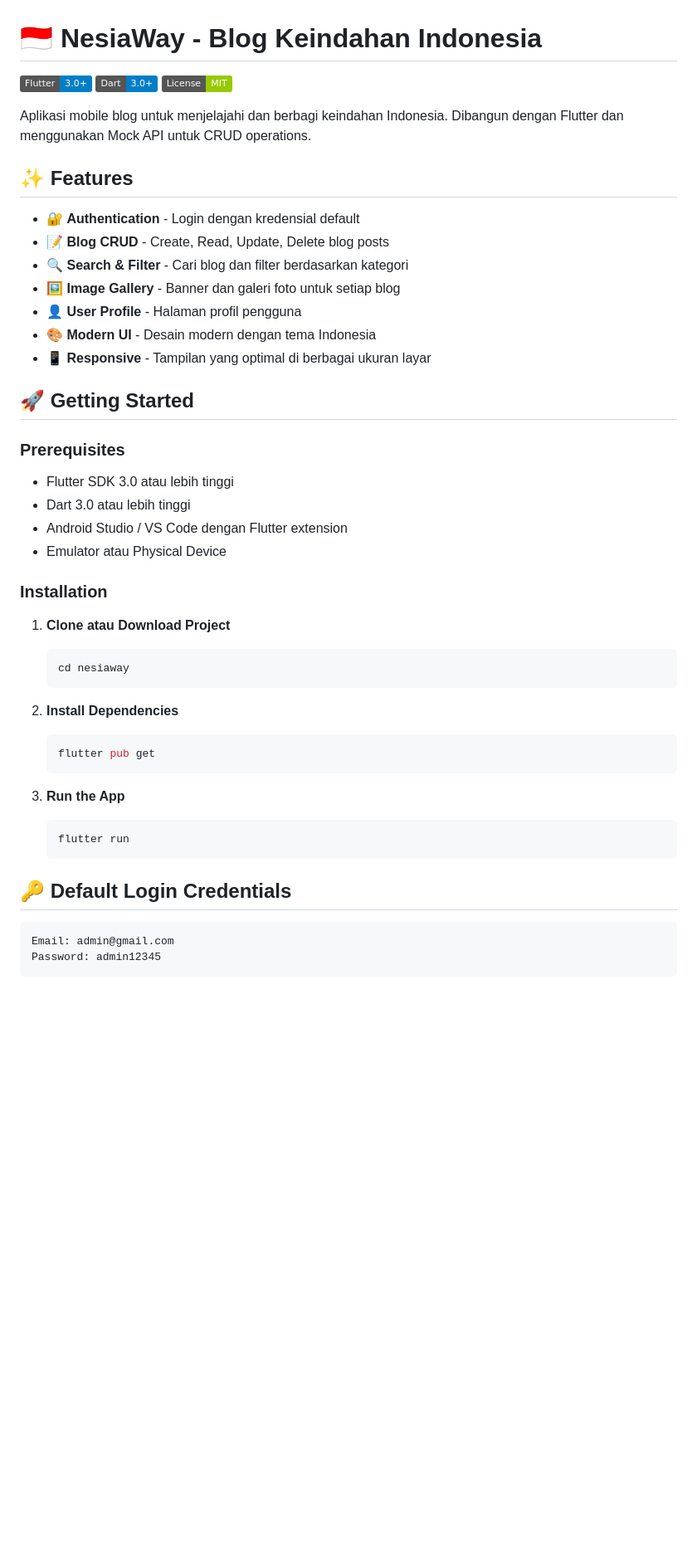
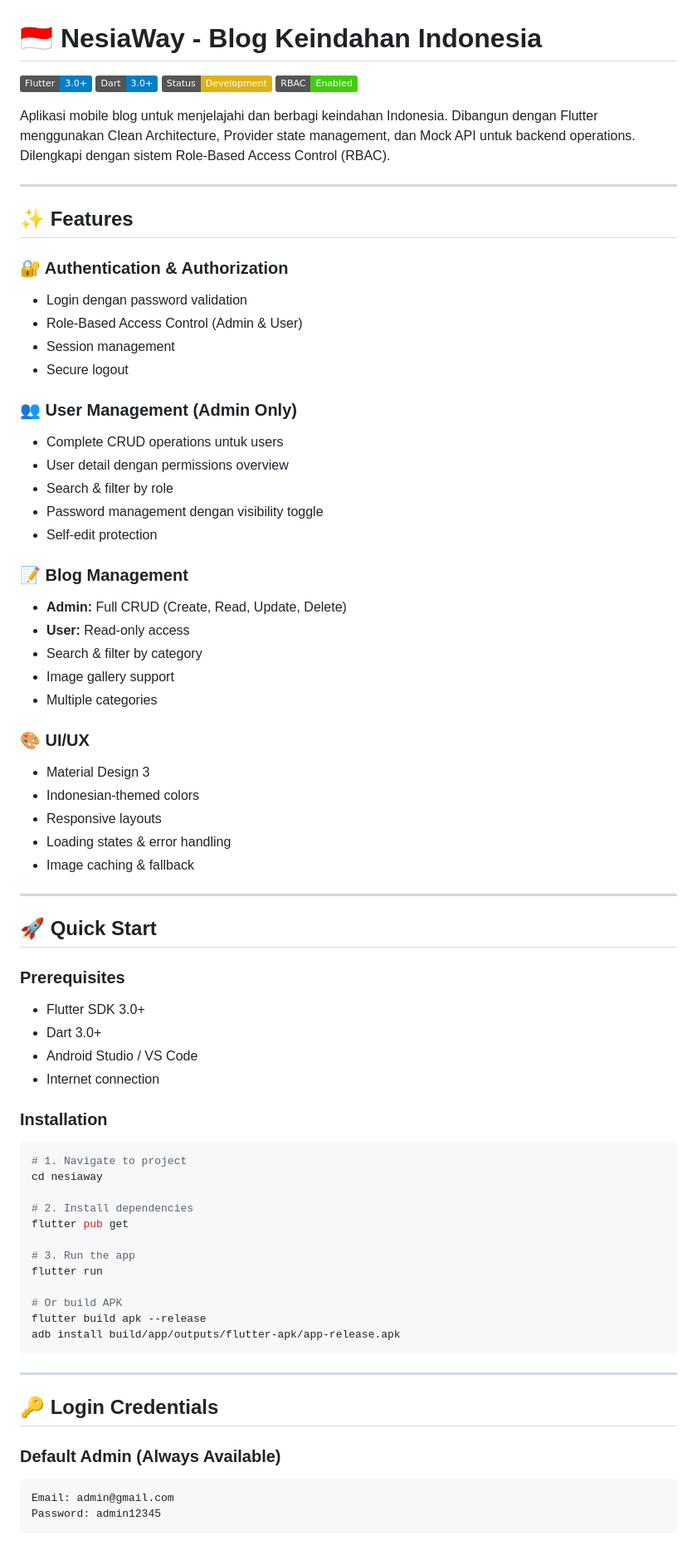
Before and after one commit to apekking28/nesiaway-mobile, a Markdown page: README.md, the part around the change printed below. Shown: that part at 83% size. Rendered like a GitHub page; badges without logos; blank space fills up the shorter version.

Commit message:
Revise README with feature updates and enhancements
Updated README to reflect new features and changes in the app, including RBAC, authentication improvements, and a more detailed project structure.

````diff
--- a/README.md
+++ b/README.md
@@ -2,48 +2,74 @@
 
 ![Flutter](https://img.shields.io/badge/Flutter-3.0+-blue.svg)
 ![Dart](https://img.shields.io/badge/Dart-3.0+-blue.svg)
-![License](https://img.shields.io/badge/License-MIT-green.svg)
+![Status](https://img.shields.io/badge/Status-Development-yellow.svg)
+![RBAC](https://img.shields.io/badge/RBAC-Enabled-success.svg)
 
-Aplikasi mobile blog untuk menjelajahi dan berbagi keindahan Indonesia. Dibangun dengan Flutter dan menggunakan Mock API untuk CRUD operations.
+Aplikasi mobile blog untuk menjelajahi dan berbagi keindahan Indonesia. Dibangun dengan Flutter menggunakan Clean Architecture, Provider state management, dan Mock API untuk backend operations. Dilengkapi dengan sistem Role-Based Access Control (RBAC).
+
+---
 
 ## ✨ Features
 
-- 🔐 **Authentication** - Login dengan kredensial default
-- 📝 **Blog CRUD** - Create, Read, Update, Delete blog posts
-- 🔍 **Search & Filter** - Cari blog dan filter berdasarkan kategori
-- 🖼️ **Image Gallery** - Banner dan galeri foto untuk setiap blog
-- 👤 **User Profile** - Halaman profil pengguna
-- 🎨 **Modern UI** - Desain modern dengan tema Indonesia
-- 📱 **Responsive** - Tampilan yang optimal di berbagai ukuran layar
+### 🔐 Authentication & Authorization
+- Login dengan password validation
+- Role-Based Access Control (Admin & User)
+- Session management
+- Secure logout
 
-## 🚀 Getting Started
+### 👥 User Management (Admin Only)
+- Complete CRUD operations untuk users
+- User detail dengan permissions overview
+- Search & filter by role
+- Password management dengan visibility toggle
+- Self-edit protection
+
+### 📝 Blog Management
+- **Admin:** Full CRUD (Create, Read, Update, Delete)
+- **User:** Read-only access
+- Search & filter by category
+- Image gallery support
+- Multiple categories
+
+### 🎨 UI/UX
+- Material Design 3
+- Indonesian-themed colors
+- Responsive layouts
+- Loading states & error handling
+- Image caching & fallback
+
+---
+
+## 🚀 Quick Start
 
 ### Prerequisites
-
-- Flutter SDK 3.0 atau lebih tinggi
-- Dart 3.0 atau lebih tinggi
-- Android Studio / VS Code dengan Flutter extension
-- Emulator atau Physical Device
+- Flutter SDK 3.0+
+- Dart 3.0+
+- Android Studio / VS Code
+- Internet connection
 
 ### Installation
 
-1. **Clone atau Download Project**
-   ```bash
-   cd nesiaway
-   ```
+```bash
+# 1. Navigate to project
+cd nesiaway
 
-2. **Install Dependencies**
-   ```bash
-   flutter pub get
-   ```
+# 2. Install dependencies
+flutter pub get
 
-3. **Run the App**
-   ```bash
-   flutter run
-   ```
+# 3. Run the app
+flutter run
 
-## 🔑 Default Login Credentials
+# Or build APK
+flutter build apk --release
+adb install build/app/outputs/flutter-apk/app-release.apk
+```
 
+---
+
+## 🔑 Login Credentials
+
+### Default Admin (Always Available)
 ```
 Email: admin@gmail.com
 Password: admin12345
````
Also changed, not shown: other parts of README.md (+246 -163 lines).
